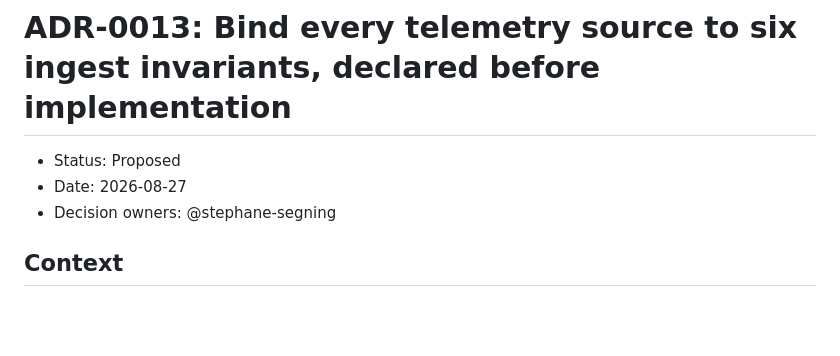
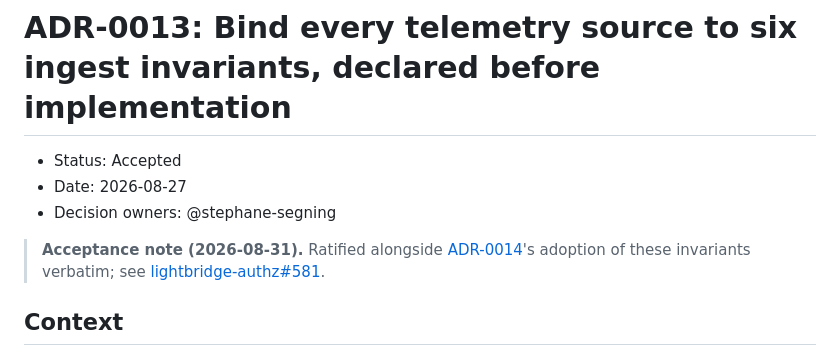
Before and after one commit to ADORSYS-GIS/lightbridge-governance, a Markdown page: docs/adr/0013-telemetry-ingest-invariants-and-the-declaration-gate.md, the part around the change. Drawn GitHub-style; blank space fills up the shorter version.

Commit message:
docs(adr): ADR-0013 is Accepted — ratified with ADR-0014's adoption
The repo owner ruled ADR-0013 (six ingest invariants) accepted on
lightbridge-authz#581's decision memo. Accepted ADR-0014 already adopts
ADR-0013's invariants verbatim (invariant 1 governs the consolidated
usage-store schema), so the Proposed status was a lag, not a live
question. Update Status/index and add a one-line acceptance note.

Co-Authored-By: Claude Fable 5 <noreply@anthropic.com>

```diff
--- a/docs/adr/0013-telemetry-ingest-invariants-and-the-declaration-gate.md
+++ b/docs/adr/0013-telemetry-ingest-invariants-and-the-declaration-gate.md
@@ -1,8 +1,13 @@
 # ADR-0013: Bind every telemetry source to six ingest invariants, declared before implementation
 
-- Status: Proposed
+- Status: Accepted
 - Date: 2026-08-27
 - Decision owners: @stephane-segning
+
+> **Acceptance note (2026-08-31).** Ratified alongside
+> [ADR-0014](./0014-usage-telemetry-consolidates-into-the-authz-usage-store.md)'s adoption of
+> these invariants verbatim; see
+> [lightbridge-authz#581](https://github.com/ADORSYS-GIS/lightbridge-authz/issues/581).
 
 ## Context
 
```
Also changed, not shown: docs/adr/README.md (+1 -1 lines).
